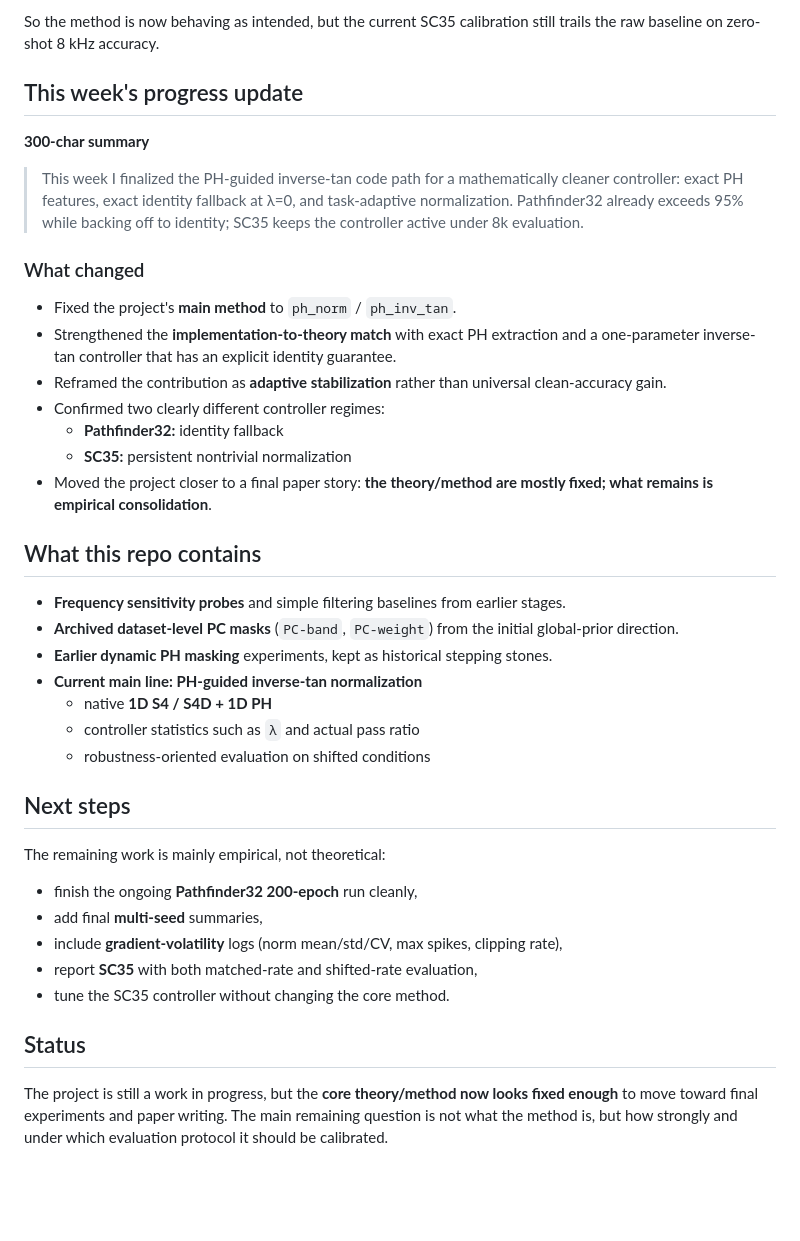
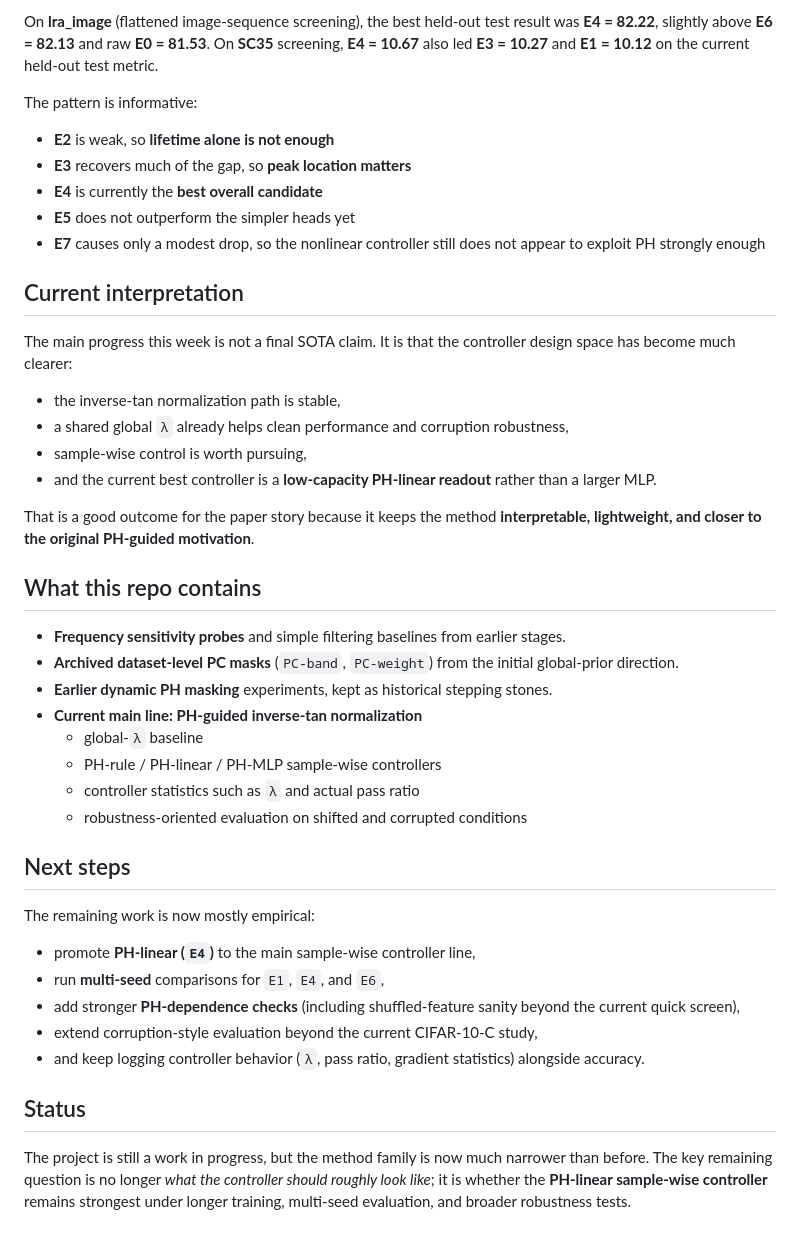
Before and after one commit to DongyeongKim22/Topo_S4, a Markdown page: README.md, the part around one of its changes. Drawn GitHub-style; blank space fills up the shorter version.

```diff
--- a/README.md
+++ b/README.md
@@ -67,21 +73,24 @@ The current **mechanistic story is strong**, but the final robustness numbers ar
 
-So the method is now behaving as intended, but the current SC35 calibration still trails the raw baseline on zero-shot 8 kHz accuracy.
+On **lra_image** (flattened image-sequence screening), the best held-out test result was **E4 = 82.22**, slightly above **E6 = 82.13** and raw **E0 = 81.53**. On **SC35** screening, **E4 = 10.67** also led **E3 = 10.27** and **E1 = 10.12** on the current held-out test metric.
 
-## This week's progress update
+The pattern is informative:
 
-**300-char summary**
+- **E2** is weak, so **lifetime alone is not enough**
+- **E3** recovers much of the gap, so **peak location matters**
+- **E4** is currently the **best overall candidate**
+- **E5** does not outperform the simpler heads yet
+- **E7** causes only a modest drop, so the nonlinear controller still does not appear to exploit PH strongly enough
 
-> This week I finalized the PH-guided inverse-tan code path for a mathematically cleaner controller: exact PH features, exact identity fallback at λ=0, and task-adaptive normalization. Pathfinder32 already exceeds 95% while backing off to identity; SC35 keeps the controller active under 8k evaluation.
+## Current interpretation
 
-### What changed
+The main progress this week is not a final SOTA claim. It is that the controller design space has become much clearer:
 
-- Fixed the project's **main method** to `ph_norm` / `ph_inv_tan`.
-- Strengthened the **implementation-to-theory match** with exact PH extraction and a one-parameter inverse-tan controller that has an explicit identity guarantee.
-- Reframed the contribution as **adaptive stabilization** rather than universal clean-accuracy gain.
-- Confirmed two clearly different controller regimes:
-  - **Pathfinder32:** identity fallback
-  - **SC35:** persistent nontrivial normalization
-- Moved the project closer to a final paper story: **the theory/method are mostly fixed; what remains is empirical consolidation**.
+- the inverse-tan normalization path is stable,
+- a shared global `λ` already helps clean performance and corruption robustness,
+- sample-wise control is worth pursuing,
+- and the current best controller is a **low-capacity PH-linear readout** rather than a larger MLP.
+
+That is a good outcome for the paper story because it keeps the method **interpretable, lightweight, and closer to the original PH-guided motivation**.
 
 ## What this repo contains
 
@@ -89,20 +98,21 @@ So the method is now behaving as intended, but the current SC35 calibration stil
 - **Archived dataset-level PC masks** (`PC-band`, `PC-weight`) from the initial global-prior direction.
 - **Earlier dynamic PH masking** experiments, kept as historical stepping stones.
 - **Current main line: PH-guided inverse-tan normalization**
-  - native **1D S4 / S4D + 1D PH**
+  - global-`λ` baseline
+  - PH-rule / PH-linear / PH-MLP sample-wise controllers
   - controller statistics such as `λ` and actual pass ratio
-  - robustness-oriented evaluation on shifted conditions
+  - robustness-oriented evaluation on shifted and corrupted conditions
 
 ## Next steps
 
-The remaining work is mainly empirical, not theoretical:
+The remaining work is now mostly empirical:
 
-- finish the ongoing **Pathfinder32 200-epoch** run cleanly,
-- add final **multi-seed** summaries,
-- include **gradient-volatility** logs (norm mean/std/CV, max spikes, clipping rate),
-- report **SC35** with both matched-rate and shifted-rate evaluation,
-- tune the SC35 controller without changing the core method.
+- promote **PH-linear (`E4`)** to the main sample-wise controller line,
+- run **multi-seed** comparisons for `E1`, `E4`, and `E6`,
+- add stronger **PH-dependence checks** (including shuffled-feature sanity beyond the current quick screen),
+- extend corruption-style evaluation beyond the current CIFAR-10-C study,
+- and keep logging controller behavior (`λ`, pass ratio, gradient statistics) alongside accuracy.
 
 ## Status
 
-The project is still a work in progress, but the **core theory/method now looks fixed enough** to move toward final experiments and paper writing. The main remaining question is not what the method is, but how strongly and under which evaluation protocol it should be calibrated.
+The project is still a work in progress, but the method family is now much narrower than before. The key remaining question is no longer *what the controller should roughly look like*; it is whether the **PH-linear sample-wise controller** remains strongest under longer training, multi-seed evaluation, and broader robustness tests.
```
Also changed, not shown: other parts of README.md (+28 -22 lines).
